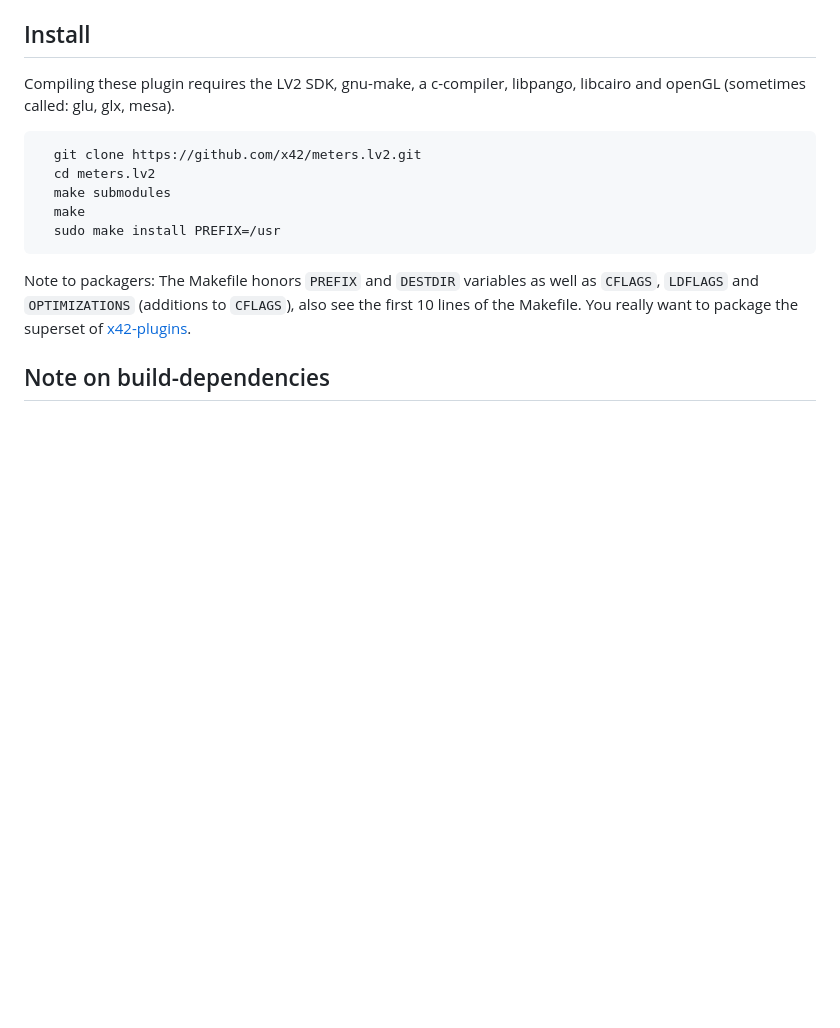
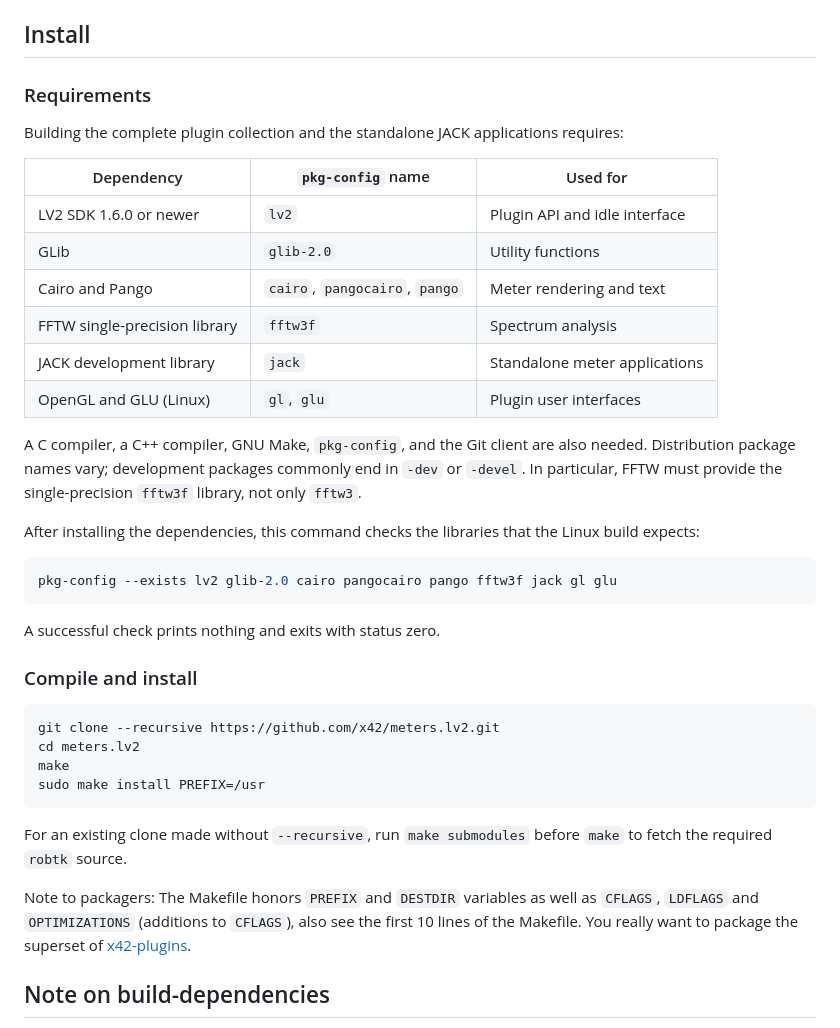
Before and after one commit to x42/meters.lv2, a Markdown page: README.md, the part around the change. Rendered like a GitHub page; blank space fills up the shorter version.

Commit message:
Document complete build requirements

````diff
--- a/README.md
+++ b/README.md
@@ -47,16 +47,45 @@ Should be pretty much self-explanatory. A few notes:
 Install
 -------
 
-Compiling these plugin requires the LV2 SDK, gnu-make, a c-compiler,
-libpango, libcairo and openGL (sometimes called: glu, glx, mesa).
+### Requirements
 
-```bash
-  git clone https://github.com/x42/meters.lv2.git
-  cd meters.lv2
-  make submodules
-  make
-  sudo make install PREFIX=/usr
+Building the complete plugin collection and the standalone JACK applications
+requires:
+
+| Dependency | `pkg-config` name | Used for |
+| --- | --- | --- |
+| LV2 SDK 1.6.0 or newer | `lv2` | Plugin API and idle interface |
+| GLib | `glib-2.0` | Utility functions |
+| Cairo and Pango | `cairo`, `pangocairo`, `pango` | Meter rendering and text |
+| FFTW single-precision library | `fftw3f` | Spectrum analysis |
+| JACK development library | `jack` | Standalone meter applications |
+| OpenGL and GLU (Linux) | `gl`, `glu` | Plugin user interfaces |
+
+A C compiler, a C++ compiler, GNU Make, `pkg-config`, and the Git client are
+also needed. Distribution package names vary; development packages commonly
+end in `-dev` or `-devel`. In particular, FFTW must provide the
+single-precision `fftw3f` library, not only `fftw3`.
+
+After installing the dependencies, this command checks the libraries that the
+Linux build expects:
+
+```console
+pkg-config --exists lv2 glib-2.0 cairo pangocairo pango fftw3f jack gl glu
 ```
+
+A successful check prints nothing and exits with status zero.
+
+### Compile and install
+
+```console
+git clone --recursive https://github.com/x42/meters.lv2.git
+cd meters.lv2
+make
+sudo make install PREFIX=/usr
+```
+
+For an existing clone made without `--recursive`, run `make submodules` before
+`make` to fetch the required `robtk` source.
 
 Note to packagers: The Makefile honors `PREFIX` and `DESTDIR` variables as well
 as `CFLAGS`, `LDFLAGS` and `OPTIMIZATIONS` (additions to `CFLAGS`), also
````
